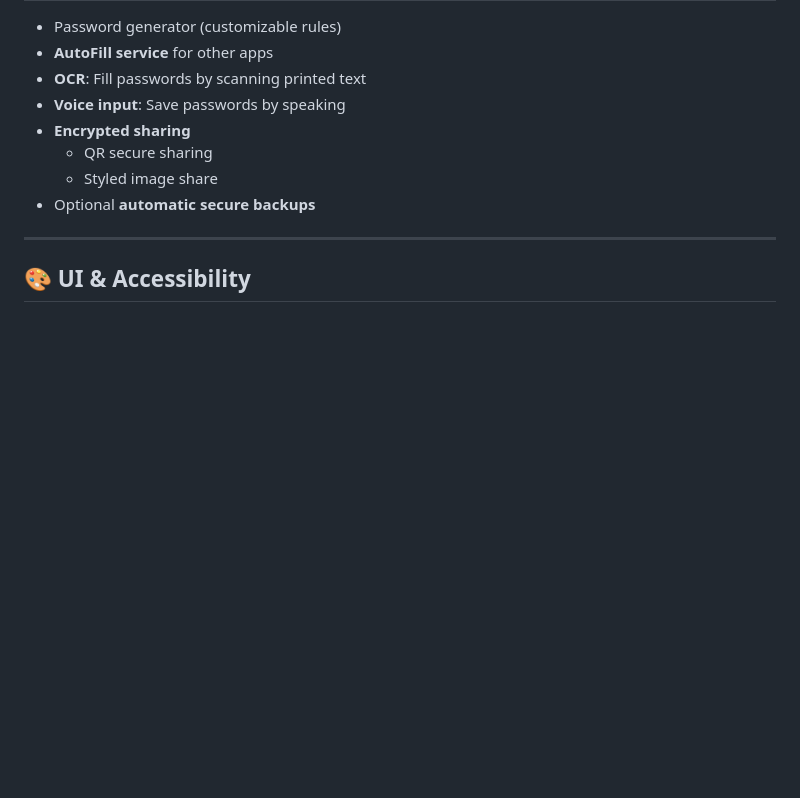
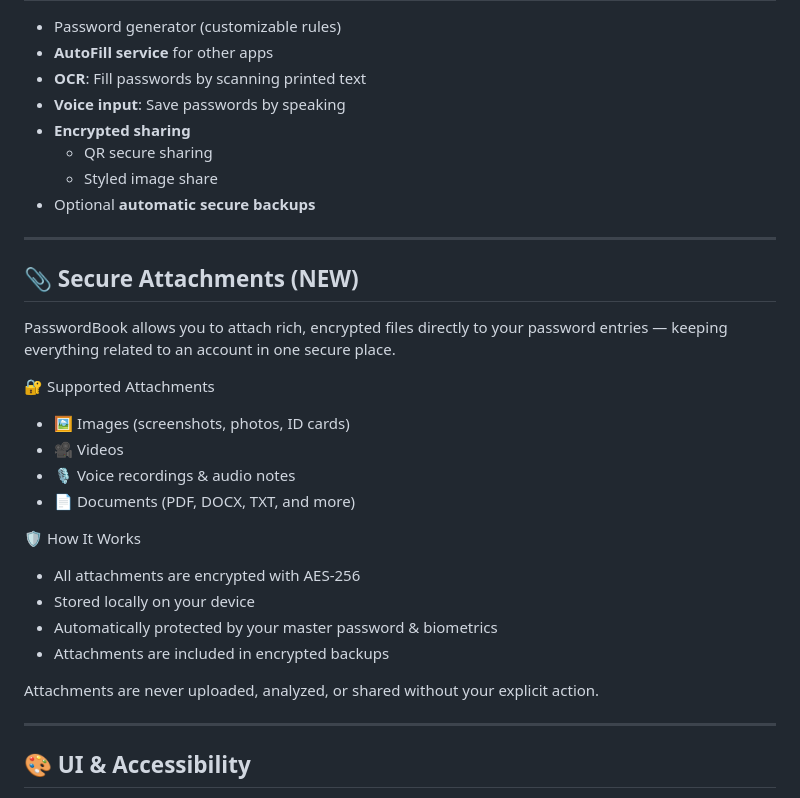
Before and after one commit to mahmutaunal/Password-Book, a Markdown page: README.md, the part around the change. Rendered like a GitHub page; blank space fills up the shorter version.

```diff
--- a/README.md
+++ b/README.md
@@ -49,6 +49,26 @@ All data is encrypted with **AES-256 + Android Keystore**, ensuring your informa
     - QR secure sharing
     - Styled image share
 - Optional **automatic secure backups**
+
+---
+
+## 📎 Secure Attachments (NEW)
+
+PasswordBook allows you to attach rich, encrypted files directly to your password entries — keeping everything related to an account in one secure place.
+
+🔐 Supported Attachments
+-	🖼️ Images (screenshots, photos, ID cards)
+-	🎥 Videos
+-	🎙️ Voice recordings & audio notes
+-	📄 Documents (PDF, DOCX, TXT, and more)
+
+🛡️ How It Works
+- All attachments are encrypted with AES-256
+- Stored locally on your device
+- Automatically protected by your master password & biometrics
+- Attachments are included in encrypted backups
+
+Attachments are never uploaded, analyzed, or shared without your explicit action.
 
 ---
 
```
